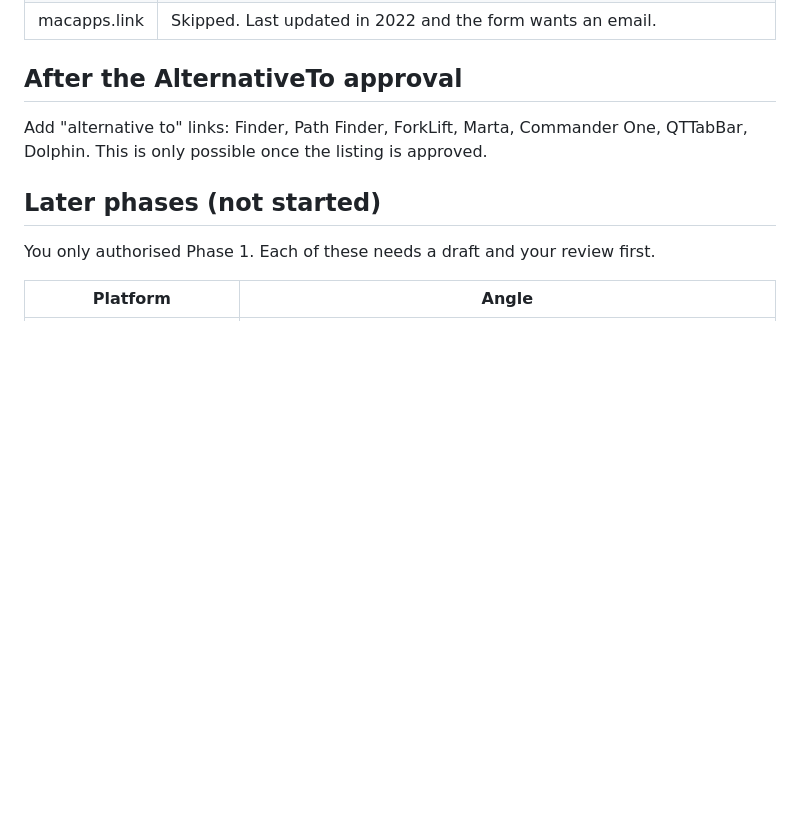
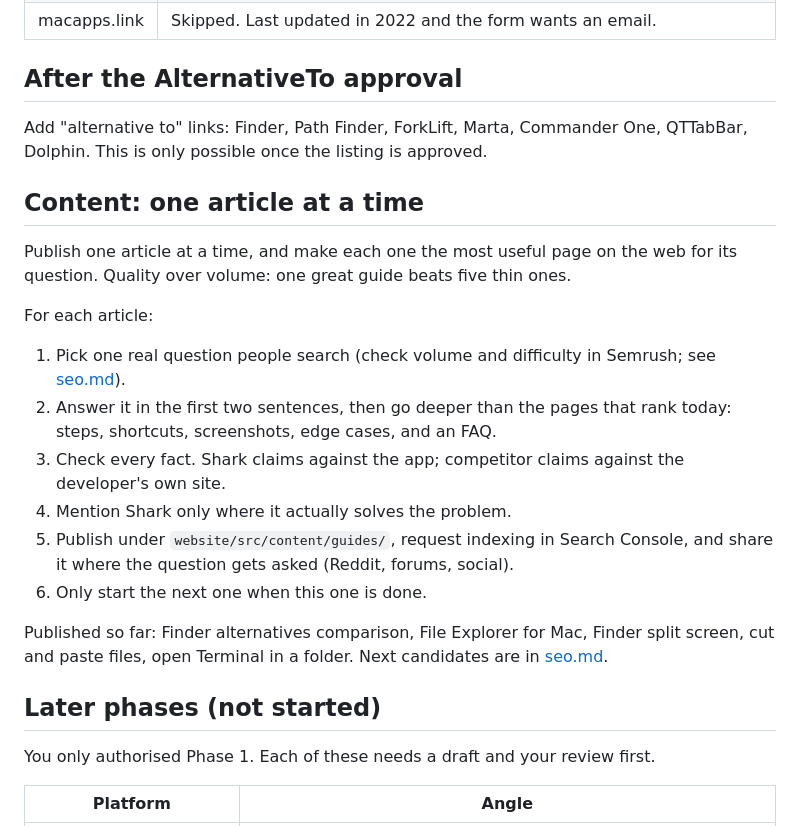
Before and after one commit to andronasef/shark, a Markdown page: docs/launch/marketing.md, the part around the change. GitHub-like rendering; blank space fills up the shorter version.

```diff
--- a/docs/launch/marketing.md
+++ b/docs/launch/marketing.md
@@ -47,6 +47,21 @@ Copy is drafted for all of these. None of the forms are opened yet. Each needs i
 
 Add "alternative to" links: Finder, Path Finder, ForkLift, Marta, Commander One, QTTabBar, Dolphin. This is only possible once the listing is approved.
 
+## Content: one article at a time
+
+Publish one article at a time, and make each one the most useful page on the web for its question. Quality over volume: one great guide beats five thin ones.
+
+For each article:
+
+1. Pick one real question people search (check volume and difficulty in Semrush; see [seo.md](seo.md)).
+2. Answer it in the first two sentences, then go deeper than the pages that rank today: steps, shortcuts, screenshots, edge cases, and an FAQ.
+3. Check every fact. Shark claims against the app; competitor claims against the developer's own site.
+4. Mention Shark only where it actually solves the problem.
+5. Publish under `website/src/content/guides/`, request indexing in Search Console, and share it where the question gets asked (Reddit, forums, social).
+6. Only start the next one when this one is done.
+
+Published so far: Finder alternatives comparison, File Explorer for Mac, Finder split screen, cut and paste files, open Terminal in a folder. Next candidates are in [seo.md](seo.md).
+
 ## Later phases (not started)
 
 You only authorised Phase 1. Each of these needs a draft and your review first.
```
Also changed, not shown: docs/launch/seo.md (+20 -6 lines).
